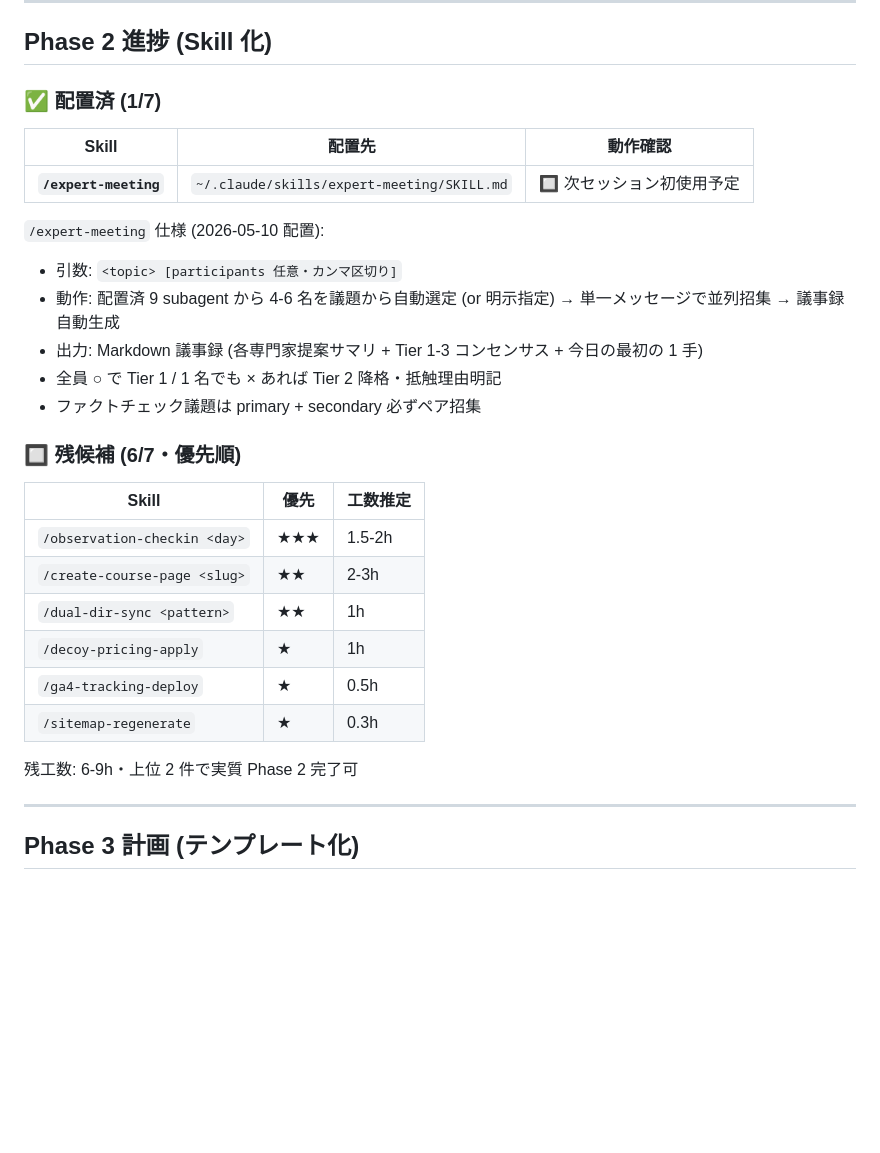
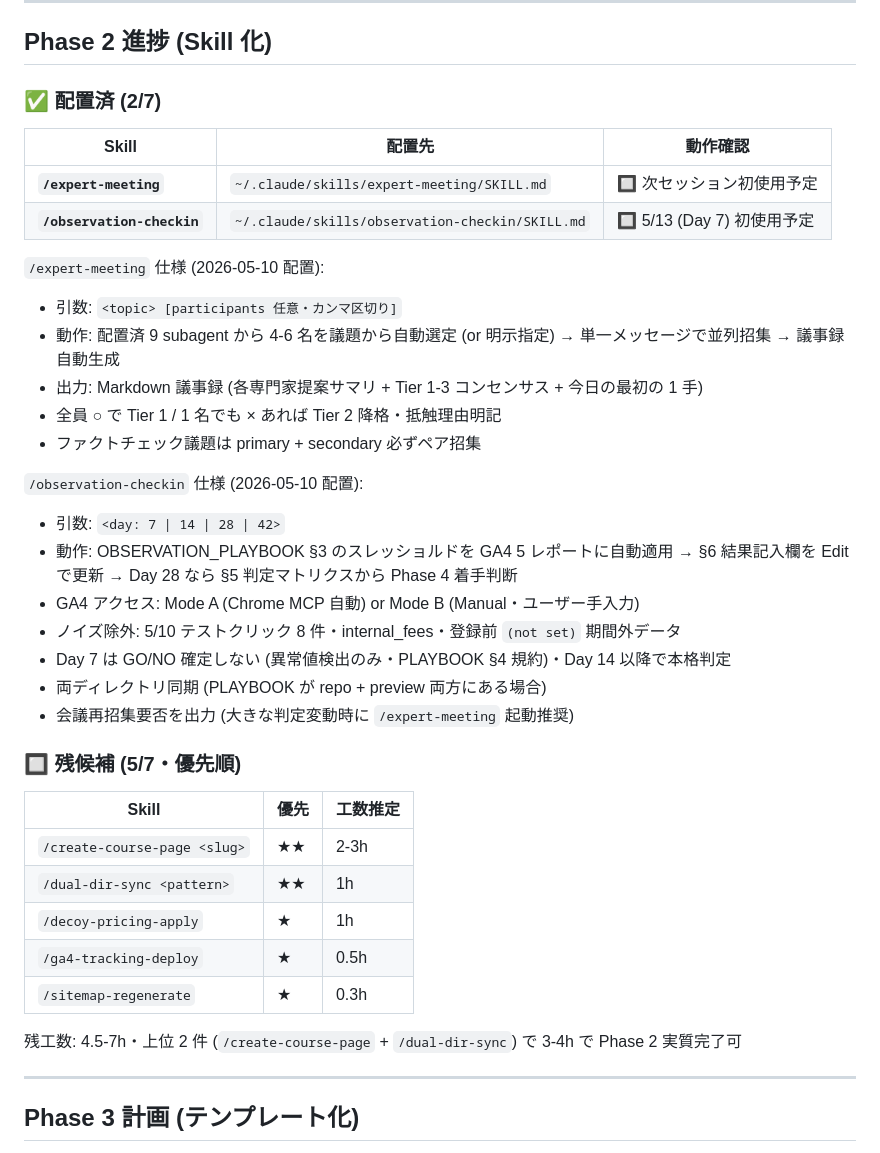
Before and after one commit to fukuokacolor-web/fukuoka-golf-guide, a Markdown page: BLOG_COMPANY_PROGRESS.md, the part around one of its changes. GitHub-like rendering; blank space fills up the shorter version.

```diff
--- a/BLOG_COMPANY_PROGRESS.md
+++ b/BLOG_COMPANY_PROGRESS.md
@@ -62,11 +62,12 @@
 
 ## Phase 2 進捗 (Skill 化)
 
-### ✅ 配置済 (1/7)
+### ✅ 配置済 (2/7)
 
 | Skill | 配置先 | 動作確認 |
 |---|---|---|
 | **`/expert-meeting`** | `~/.claude/skills/expert-meeting/SKILL.md` | 🔲 次セッション初使用予定 |
+| **`/observation-checkin`** | `~/.claude/skills/observation-checkin/SKILL.md` | 🔲 5/13 (Day 7) 初使用予定 |
 
 `/expert-meeting` 仕様 (2026-05-10 配置):
 - 引数: `<topic> [participants 任意・カンマ区切り]`
@@ -75,18 +76,26 @@
 - 全員 ○ で Tier 1 / 1 名でも × あれば Tier 2 降格・抵触理由明記
 - ファクトチェック議題は primary + secondary 必ずペア招集
 
-### 🔲 残候補 (6/7・優先順)
+`/observation-checkin` 仕様 (2026-05-10 配置):
+- 引数: `<day: 7 | 14 | 28 | 42>`
+- 動作: OBSERVATION_PLAYBOOK §3 のスレッショルドを GA4 5 レポートに自動適用 → §6 結果記入欄を Edit で更新 → Day 28 なら §5 判定マトリクスから Phase 4 着手判断
+- GA4 アクセス: Mode A (Chrome MCP 自動) or Mode B (Manual・ユーザー手入力)
+- ノイズ除外: 5/10 テストクリック 8 件・internal_fees・登録前 `(not set)` 期間外データ
+- Day 7 は GO/NO 確定しない (異常値検出のみ・PLAYBOOK §4 規約)・Day 14 以降で本格判定
+- 両ディレクトリ同期 (PLAYBOOK が repo + preview 両方にある場合)
+- 会議再招集要否を出力 (大きな判定変動時に `/expert-meeting` 起動推奨)
+
+### 🔲 残候補 (5/7・優先順)
 
 | Skill | 優先 | 工数推定 |
 |---|---|---|
-| `/observation-checkin <day>` | ★★★ | 1.5-2h |
 | `/create-course-page <slug>` | ★★ | 2-3h |
 | `/dual-dir-sync <pattern>` | ★★ | 1h |
 | `/decoy-pricing-apply` | ★ | 1h |
 | `/ga4-tracking-deploy` | ★ | 0.5h |
 | `/sitemap-regenerate` | ★ | 0.3h |
 
-残工数: 6-9h・上位 2 件で実質 Phase 2 完了可
+残工数: 4.5-7h・上位 2 件 (`/create-course-page` + `/dual-dir-sync`) で 3-4h で Phase 2 実質完了可
 
 ---
 
```
Also changed, not shown: other parts of BLOG_COMPANY_PROGRESS.md (+1 -1 lines), NEXT_SESSION.md (+12 -2 lines).
